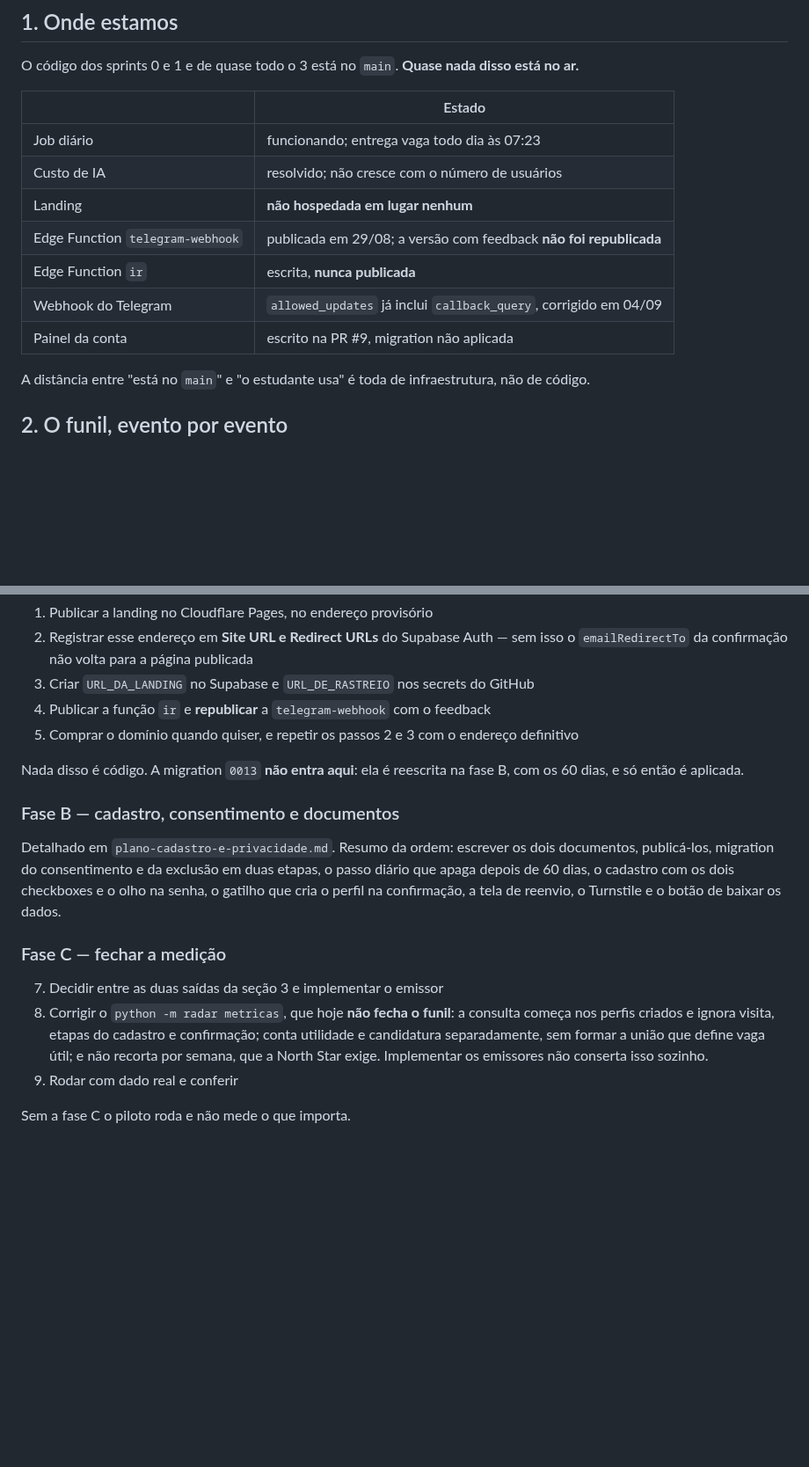
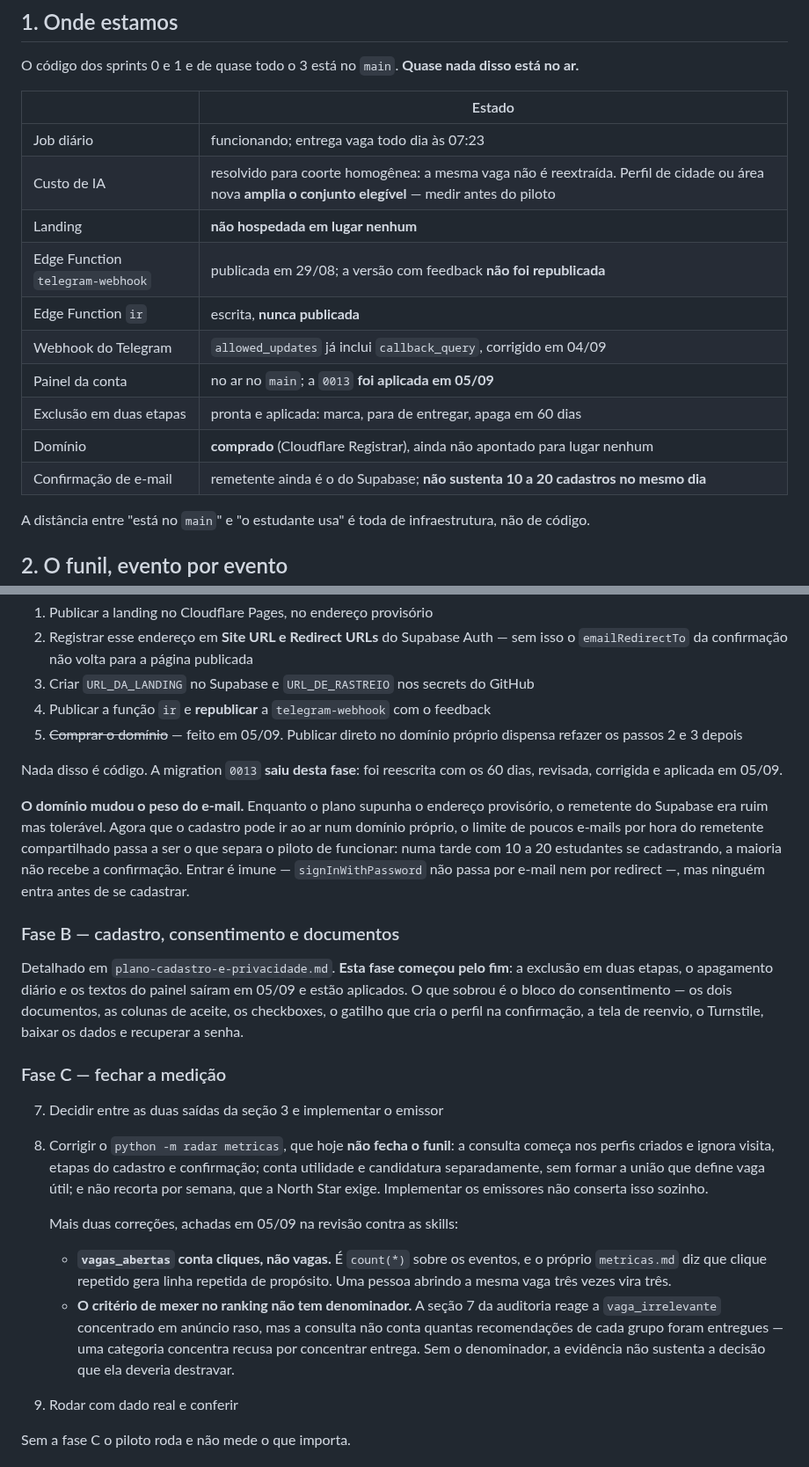
Before and after one commit to babue0/RadarEstagio, a Markdown page: docs/plano-geral.md, 2 parts joined by grey strips. Shown at 88% size. Drawn GitHub-style; blank space fills up the shorter version.

Commit message:
docs(plano-geral): acerta o estado depois da 0013 aplicada
A fase B comecou pelo fim: exclusao em duas etapas, apagamento diario e
textos do painel sairam e estao no banco. O documento ainda mandava
aplicar a 0013 mais tarde.

O dominio saiu de "comprar quando quiser" para comprado, e com isso o
remetente do e-mail mudou de incomodo para bloqueador: o cadastro nao
sustenta 10 a 20 pessoas na mesma tarde com o remetente compartilhado.
Entrar e imune, cadastrar nao.

A promessa de custo tambem foi apertada. Coorte homogenea nao custa mais,
mas perfil de cidade ou area nova amplia o conjunto elegivel, e o teste
que trava a propriedade duplica o mesmo perfil.

```diff
--- a/docs/plano-geral.md
+++ b/docs/plano-geral.md
@@ -12,12 +12,15 @@ O código dos sprints 0 e 1 e de quase todo o 3 está no `main`. **Quase nada di
 | | Estado |
 |---|---|
 | Job diário | funcionando; entrega vaga todo dia às 07:23 |
-| Custo de IA | resolvido; não cresce com o número de usuários |
+| Custo de IA | resolvido para coorte homogênea: a mesma vaga não é reextraída. Perfil de cidade ou área nova **amplia o conjunto elegível** — medir antes do piloto |
 | Landing | **não hospedada em lugar nenhum** |
 | Edge Function `telegram-webhook` | publicada em 29/08; a versão com feedback **não foi republicada** |
 | Edge Function `ir` | escrita, **nunca publicada** |
 | Webhook do Telegram | `allowed_updates` já inclui `callback_query`, corrigido em 04/09 |
-| Painel da conta | escrito na PR #9, migration não aplicada |
+| Painel da conta | no ar no `main`; a `0013` **foi aplicada em 05/09** |
+| Exclusão em duas etapas | pronta e aplicada: marca, para de entregar, apaga em 60 dias |
+| Domínio | **comprado** (Cloudflare Registrar), ainda não apontado para lugar nenhum |
+| Confirmação de e-mail | remetente ainda é o do Supabase; **não sustenta 10 a 20 cadastros no mesmo dia** |
 
 A distância entre "está no `main`" e "o estudante usa" é toda de infraestrutura, não de código.
 
@@ -91,17 +94,25 @@ domínio ─┬─ contato@ ───── política de privacidade completa
    `emailRedirectTo` da confirmação não volta para a página publicada
 3. Criar `URL_DA_LANDING` no Supabase e `URL_DE_RASTREIO` nos secrets do GitHub
 4. Publicar a função `ir` e **republicar** a `telegram-webhook` com o feedback
-5. Comprar o domínio quando quiser, e repetir os passos 2 e 3 com o endereço definitivo
+5. ~~Comprar o domínio~~ — feito em 05/09. Publicar direto no domínio próprio dispensa refazer os
+   passos 2 e 3 depois
 
-Nada disso é código. A migration `0013` **não entra aqui**: ela é reescrita na fase B, com os 60
-dias, e só então é aplicada.
+Nada disso é código. A migration `0013` **saiu desta fase**: foi reescrita com os 60 dias,
+revisada, corrigida e aplicada em 05/09.
+
+**O domínio mudou o peso do e-mail.** Enquanto o plano supunha o endereço provisório, o remetente
+do Supabase era ruim mas tolerável. Agora que o cadastro pode ir ao ar num domínio próprio, o
+limite de poucos e-mails por hora do remetente compartilhado passa a ser o que separa o piloto de
+funcionar: numa tarde com 10 a 20 estudantes se cadastrando, a maioria não recebe a confirmação.
+Entrar é imune — `signInWithPassword` não passa por e-mail nem por redirect —, mas ninguém entra
+antes de se cadastrar.
 
 ### Fase B — cadastro, consentimento e documentos
 
-Detalhado em `plano-cadastro-e-privacidade.md`. Resumo da ordem: escrever os dois documentos,
-publicá-los, migration do consentimento e da exclusão em duas etapas, o passo diário que apaga
-depois de 60 dias, o cadastro com os dois checkboxes e o olho na senha, o gatilho que cria o perfil
-na confirmação, a tela de reenvio, o Turnstile e o botão de baixar os dados.
+Detalhado em `plano-cadastro-e-privacidade.md`. **Esta fase começou pelo fim**: a exclusão em duas
+etapas, o apagamento diário e os textos do painel saíram em 05/09 e estão aplicados. O que sobrou é
+o bloco do consentimento — os dois documentos, as colunas de aceite, os checkboxes, o gatilho que
+cria o perfil na confirmação, a tela de reenvio, o Turnstile, baixar os dados e recuperar a senha.
 
 ### Fase C — fechar a medição
 
@@ -110,6 +121,16 @@ na confirmação, a tela de reenvio, o Turnstile e o botão de baixar os dados.
    perfis criados e ignora visita, etapas do cadastro e confirmação; conta utilidade e candidatura
    separadamente, sem formar a união que define vaga útil; e não recorta por semana, que a North
    Star exige. Implementar os emissores não conserta isso sozinho.
+
+   Mais duas correções, achadas em 05/09 na revisão contra as skills:
+
+   - **`vagas_abertas` conta cliques, não vagas.** É `count(*)` sobre os eventos, e o próprio
+     `metricas.md` diz que clique repetido gera linha repetida de propósito. Uma pessoa abrindo a
+     mesma vaga três vezes vira três.
+   - **O critério de mexer no ranking não tem denominador.** A seção 7 da auditoria reage a
+     `vaga_irrelevante` concentrado em anúncio raso, mas a consulta não conta quantas recomendações
+     de cada grupo foram entregues — uma categoria concentra recusa por concentrar entrega. Sem o
+     denominador, a evidência não sustenta a decisão que ela deveria destravar.
 9. Rodar com dado real e conferir
 
 Sem a fase C o piloto roda e não mede o que importa.
```
Also changed, not shown: other parts of docs/plano-geral.md (+2 -1 lines).
